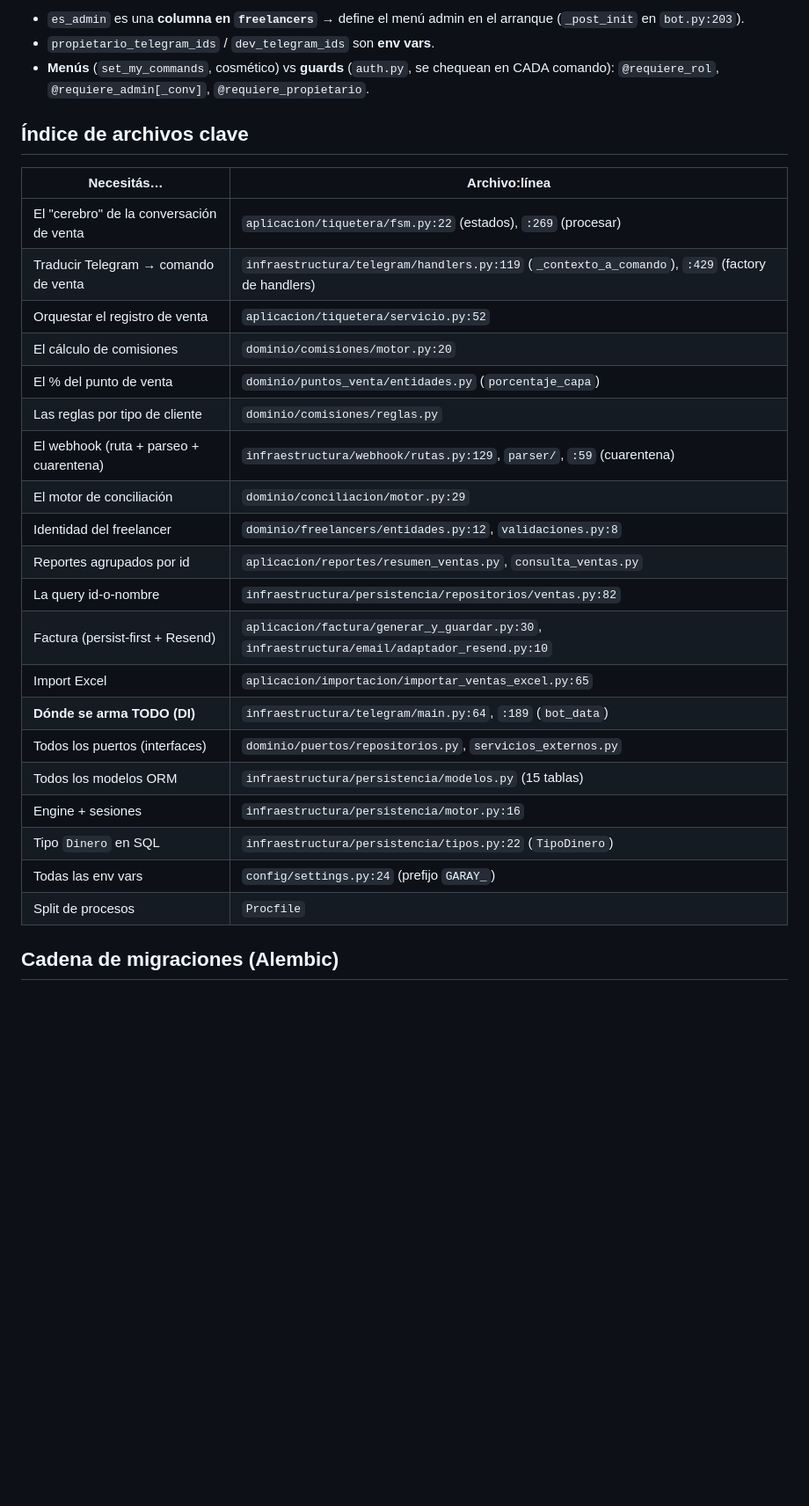
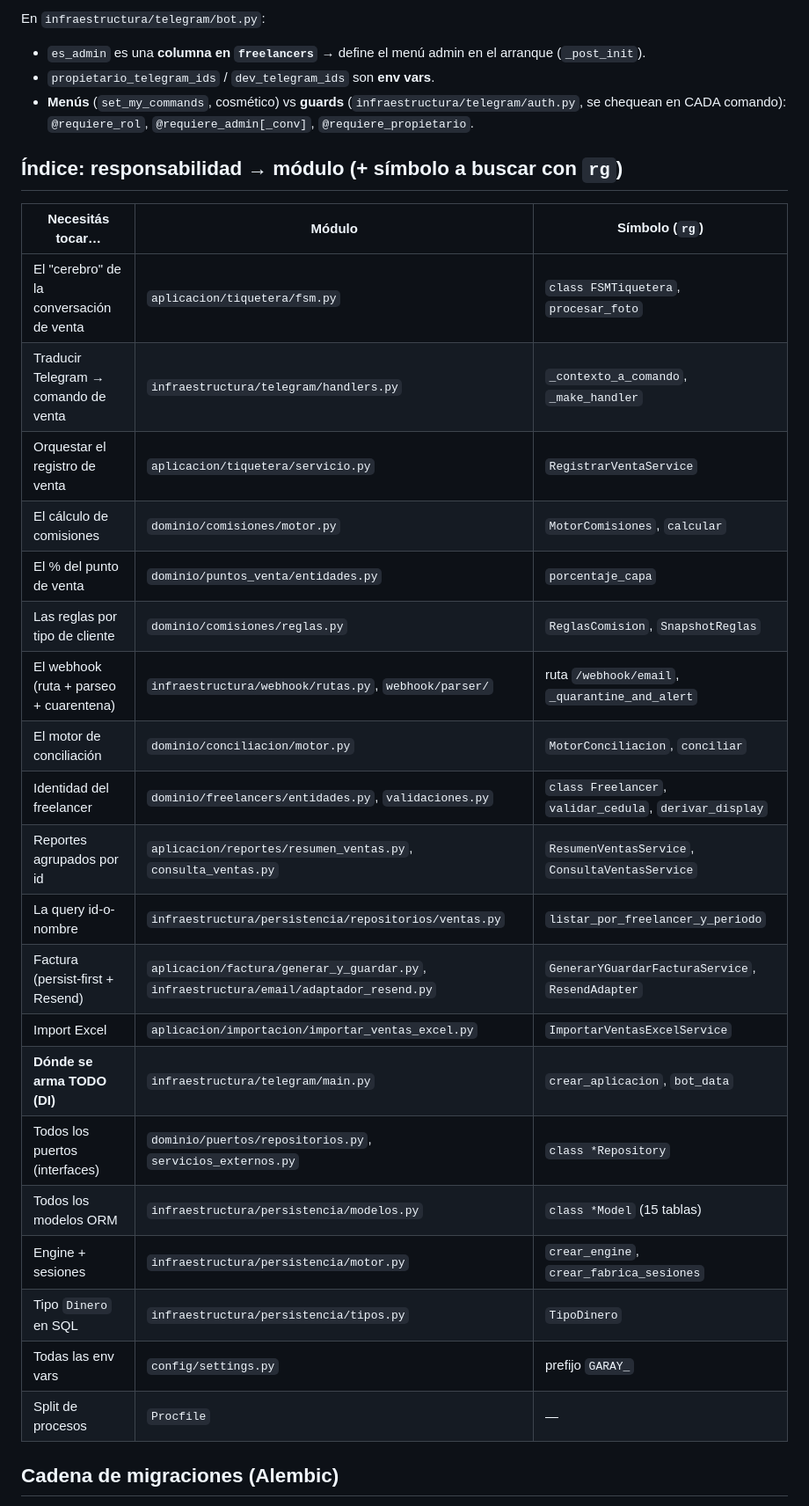
Before and after one commit to ex4cto/ex4ctoreservas, a Markdown page: docs/mapa-backend.md, the part around one of its changes. Shown at 88% size. Drawn GitHub-style; blank space fills up the shorter version.

```diff
--- a/docs/mapa-backend.md
+++ b/docs/mapa-backend.md
@@ -178,32 +185,33 @@ ImportarVentasExcelService.ejecutar(ruta, mes, año)     [aplicacion/importacion
 
-- `es_admin` es una **columna en `freelancers`** → define el menú admin en el arranque (`_post_init` en `bot.py:203`).
+En `infraestructura/telegram/bot.py`:
+- `es_admin` es una **columna en `freelancers`** → define el menú admin en el arranque (`_post_init`).
 - `propietario_telegram_ids` / `dev_telegram_ids` son **env vars**.
-- **Menús** (`set_my_commands`, cosmético) vs **guards** (`auth.py`, se chequean en CADA comando): `@requiere_rol`, `@requiere_admin[_conv]`, `@requiere_propietario`.
+- **Menús** (`set_my_commands`, cosmético) vs **guards** (`infraestructura/telegram/auth.py`, se chequean en CADA comando): `@requiere_rol`, `@requiere_admin[_conv]`, `@requiere_propietario`.
 
-## Índice de archivos clave
+## Índice: responsabilidad → módulo (+ símbolo a buscar con `rg`)
 
-| Necesitás… | Archivo:línea |
-|---|---|
-| El "cerebro" de la conversación de venta | `aplicacion/tiquetera/fsm.py:22` (estados), `:269` (procesar) |
-| Traducir Telegram → comando de venta | `infraestructura/telegram/handlers.py:119` (`_contexto_a_comando`), `:429` (factory de handlers) |
-| Orquestar el registro de venta | `aplicacion/tiquetera/servicio.py:52` |
-| El cálculo de comisiones | `dominio/comisiones/motor.py:20` |
-| El % del punto de venta | `dominio/puntos_venta/entidades.py` (`porcentaje_capa`) |
-| Las reglas por tipo de cliente | `dominio/comisiones/reglas.py` |
-| El webhook (ruta + parseo + cuarentena) | `infraestructura/webhook/rutas.py:129`, `parser/`, `:59` (cuarentena) |
-| El motor de conciliación | `dominio/conciliacion/motor.py:29` |
-| Identidad del freelancer | `dominio/freelancers/entidades.py:12`, `validaciones.py:8` |
-| Reportes agrupados por id | `aplicacion/reportes/resumen_ventas.py`, `consulta_ventas.py` |
-| La query id-o-nombre | `infraestructura/persistencia/repositorios/ventas.py:82` |
-| Factura (persist-first + Resend) | `aplicacion/factura/generar_y_guardar.py:30`, `infraestructura/email/adaptador_resend.py:10` |
-| Import Excel | `aplicacion/importacion/importar_ventas_excel.py:65` |
-| **Dónde se arma TODO (DI)** | `infraestructura/telegram/main.py:64`, `:189` (`bot_data`) |
-| Todos los puertos (interfaces) | `dominio/puertos/repositorios.py`, `servicios_externos.py` |
-| Todos los modelos ORM | `infraestructura/persistencia/modelos.py` (15 tablas) |
-| Engine + sesiones | `infraestructura/persistencia/motor.py:16` |
-| Tipo `Dinero` en SQL | `infraestructura/persistencia/tipos.py:22` (`TipoDinero`) |
-| Todas las env vars | `config/settings.py:24` (prefijo `GARAY_`) |
-| Split de procesos | `Procfile` |
+| Necesitás tocar… | Módulo | Símbolo (`rg`) |
+|---|---|---|
+| El "cerebro" de la conversación de venta | `aplicacion/tiquetera/fsm.py` | `class FSMTiquetera`, `procesar_foto` |
+| Traducir Telegram → comando de venta | `infraestructura/telegram/handlers.py` | `_contexto_a_comando`, `_make_handler` |
+| Orquestar el registro de venta | `aplicacion/tiquetera/servicio.py` | `RegistrarVentaService` |
+| El cálculo de comisiones | `dominio/comisiones/motor.py` | `MotorComisiones`, `calcular` |
+| El % del punto de venta | `dominio/puntos_venta/entidades.py` | `porcentaje_capa` |
+| Las reglas por tipo de cliente | `dominio/comisiones/reglas.py` | `ReglasComision`, `SnapshotReglas` |
+| El webhook (ruta + parseo + cuarentena) | `infraestructura/webhook/rutas.py`, `webhook/parser/` | ruta `/webhook/email`, `_quarantine_and_alert` |
+| El motor de conciliación | `dominio/conciliacion/motor.py` | `MotorConciliacion`, `conciliar` |
+| Identidad del freelancer | `dominio/freelancers/entidades.py`, `validaciones.py` | `class Freelancer`, `validar_cedula`, `derivar_display` |
+| Reportes agrupados por id | `aplicacion/reportes/resumen_ventas.py`, `consulta_ventas.py` | `ResumenVentasService`, `ConsultaVentasService` |
+| La query id-o-nombre | `infraestructura/persistencia/repositorios/ventas.py` | `listar_por_freelancer_y_periodo` |
+| Factura (persist-first + Resend) | `aplicacion/factura/generar_y_guardar.py`, `infraestructura/email/adaptador_resend.py` | `GenerarYGuardarFacturaService`, `ResendAdapter` |
+| Import Excel | `aplicacion/importacion/importar_ventas_excel.py` | `ImportarVentasExcelService` |
+| **Dónde se arma TODO (DI)** | `infraestructura/telegram/main.py` | `crear_aplicacion`, `bot_data` |
+| Todos los puertos (interfaces) | `dominio/puertos/repositorios.py`, `servicios_externos.py` | `class *Repository` |
+| Todos los modelos ORM | `infraestructura/persistencia/modelos.py` | `class *Model` (15 tablas) |
+| Engine + sesiones | `infraestructura/persistencia/motor.py` | `crear_engine`, `crear_fabrica_sesiones` |
+| Tipo `Dinero` en SQL | `infraestructura/persistencia/tipos.py` | `TipoDinero` |
+| Todas las env vars | `config/settings.py` | prefijo `GARAY_` |
+| Split de procesos | `Procfile` | — |
 
 ## Cadena de migraciones (Alembic)
 
```
Also changed, not shown: other parts of docs/mapa-backend.md (+61 -52 lines).
